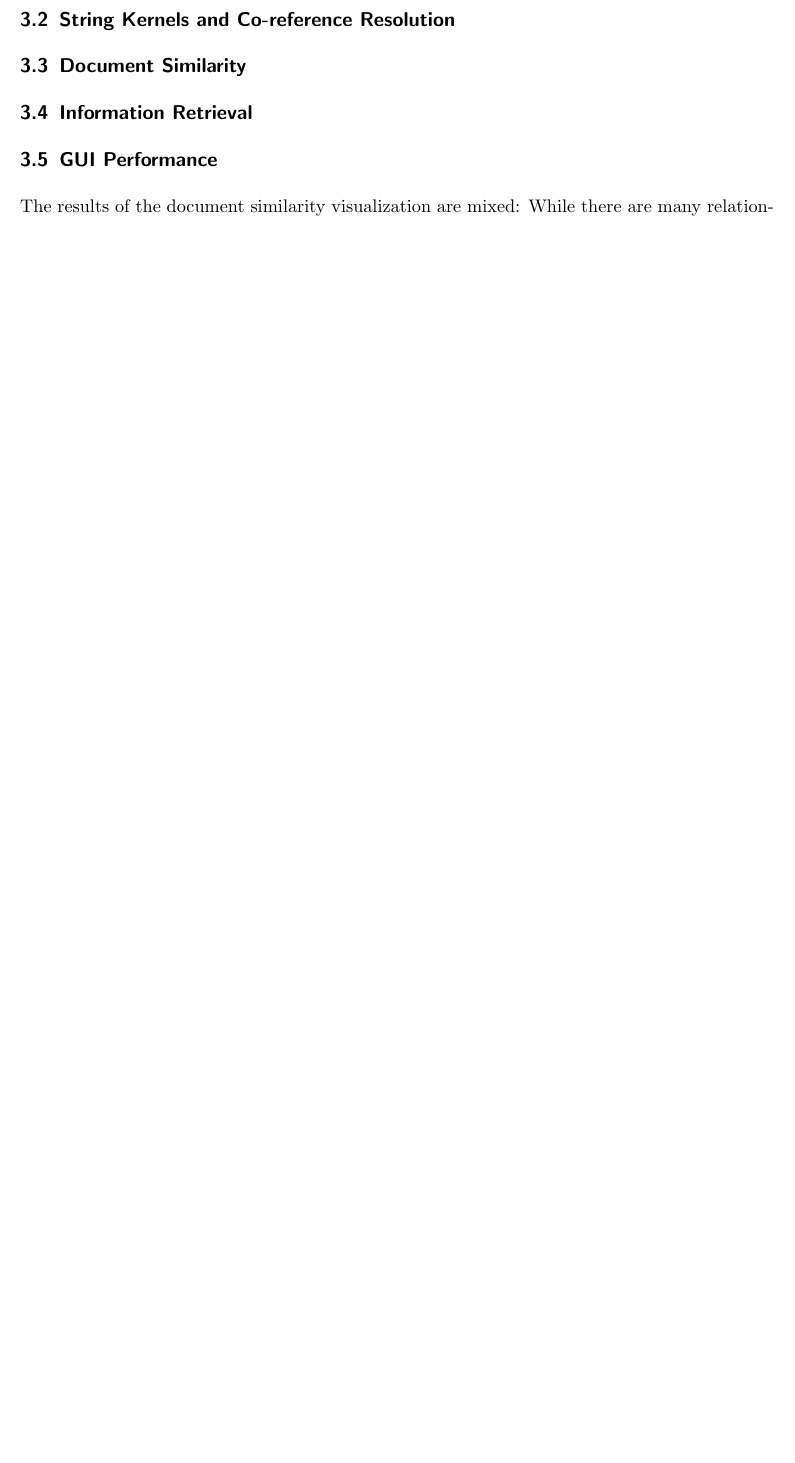
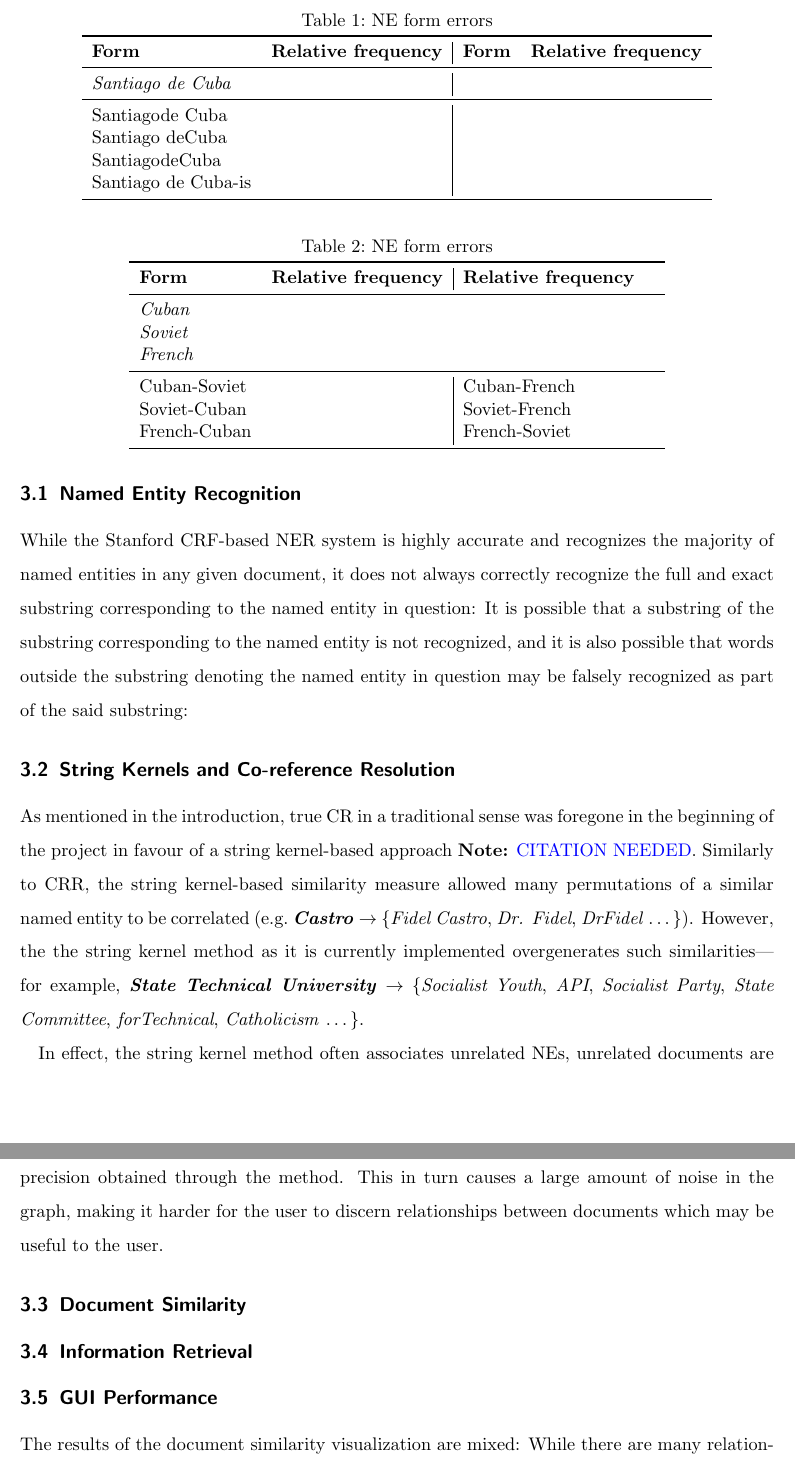
Before and after one commit to cehrler/castro, a LaTeX paper (report/main.tex, which reads report/evaluation.tex): part of page 14 of 19 before the commit and two parts of pages 14 and 15 of 21 after it, the two joined at a grey line, cut at the place of the change, the shorter picture padded with empty space. Compiled offline with pdfLaTeX.

Commit message:
Added evaluation of NER and string kernel

```diff
--- a/report/evaluation.tex
+++ b/report/evaluation.tex
@@ -8,9 +8,15 @@ describe how it could be improved (error analysis)}
 
 \subsection {Named Entity Recognition}
 \label{sec:named_entity_recognition}
+While the Stanford CRF-based NER system is highly accurate and recognizes the majority of named entities in any given document, it does not always correctly recognize the full and exact substring corresponding to the named entity in question: It is possible that a substring of the substring corresponding to the named entity is not recognized, and it is also possible that words outside the substring denoting the named entity in question may be falsely recognized as part of the said substring:
+
+\input{nererrors}
 
 \subsection {String Kernels and Co-reference Resolution}
 \label{sec:string_kernels_and_co-reference_resolution}
+As mentioned in the introduction, true CR in a traditional sense was foregone in the beginning of the project in favour of a string kernel-based approach \note{CITATION NEEDED}. Similarly to CRR, the string kernel-based similarity measure allowed many permutations of a similar named entity to be correlated (e.g.\ \textbf{\lingform{Castro}} $\rightarrow$ \{\lingform{Fidel Castro}, \lingform{Dr. Fidel}, \lingform{DrFidel} \ldots\}). However, the the string kernel method as it is currently implemented overgenerates such similarities--- for example, \textbf{\lingform{State Technical University}} $\rightarrow$ \{\lingform{Socialist Youth}, \lingform{API}, \lingform{Socialist Party}, \lingform{State Committee}, \lingform{forTechnical}, \lingform{Catholicism} \ldots\}.
+
+In effect, the string kernel method often associates unrelated NEs, unrelated documents are erroneously related with each other, causing recall to be relatively high in comparison to the precision obtained through the method. This in turn causes a large amount of noise in the graph, making it harder for the user to discern relationships between documents which may be useful to the user.
 
 \subsection {Document Similarity}
 \label{sec:document_similarity}
```
Also changed, not shown: report/evaluation.tex (7 more changed lines).
